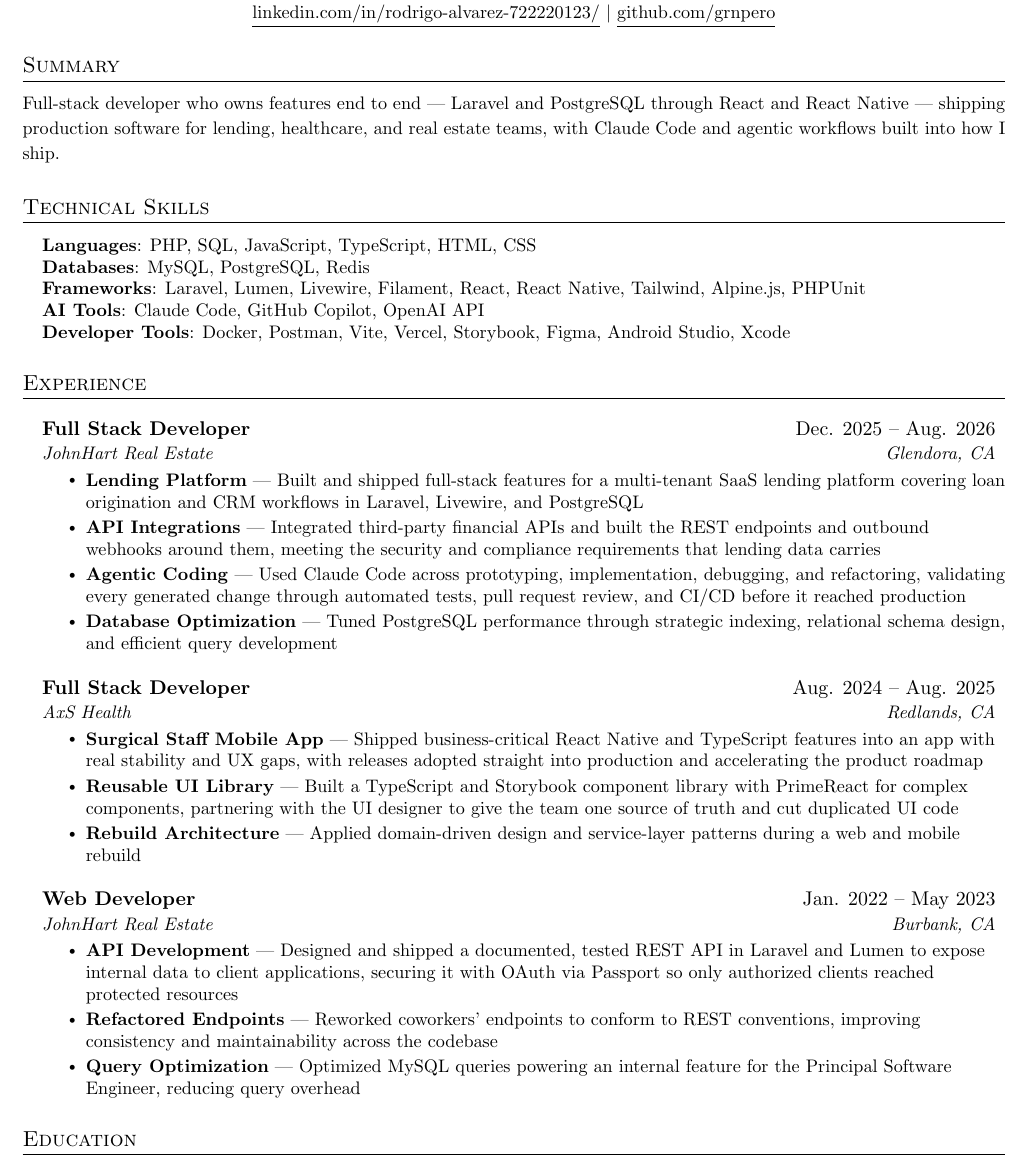
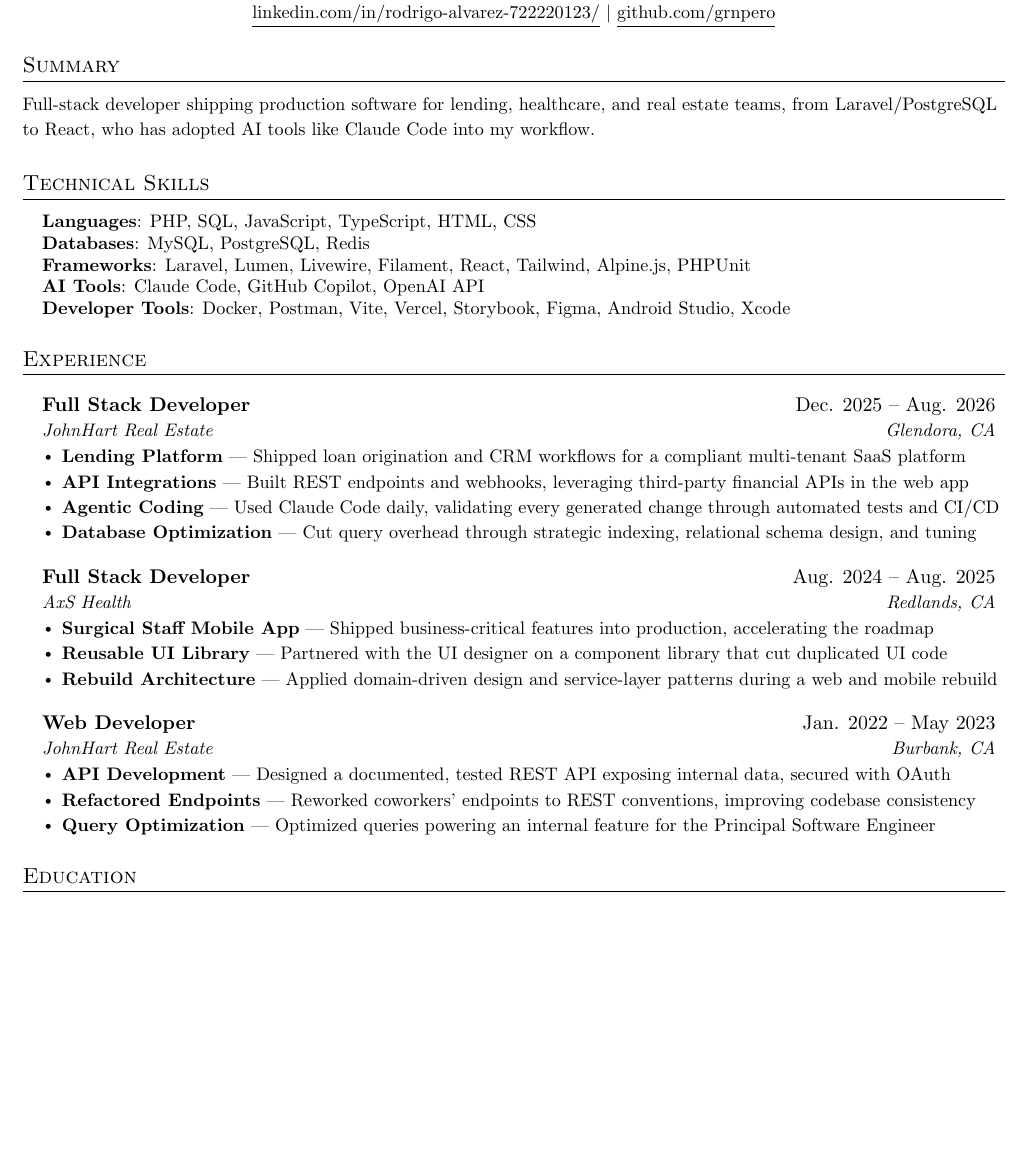
Before and after one commit to GrnPero/Resume, a LaTeX document (master.tex, which reads content/fullstack.tex): part of the page, cut so that both start at the same text, the shorter picture padded with empty space. Compiled offline with pdfLaTeX.

Commit message:
Fit every experience bullet on one line
- Set leftmargin=0.15in on the item list so bullets stop inheriting LaTeX's wider nested indent

- Rewrite all ten experience bullets to the resulting one-line budget, dropping stack name-drops already listed under Technical Skills

- Move the compliance claim onto the Lending Platform bullet and credit the REST endpoints and webhooks as built work in the API bullet

- Rewrite the summary to cut em dashes and state AI tool adoption plainly

- Drop React Native from the Frameworks skill line

- Document the one-line bullet constraint alongside the spacing knobs in master.tex

- Regenerate README.md and pdf/

```diff
--- a/content/fullstack.tex
+++ b/content/fullstack.tex
@@ -6,13 +6,13 @@
 \input{content/_header.tex}
 
 \section{Summary}
-\resumeSummary{Full-stack developer who owns features end to end --- Laravel and PostgreSQL through React and React Native --- shipping production software for lending, healthcare, and real estate teams, with Claude Code and agentic workflows built into how I ship.}
+\resumeSummary{Full-stack developer shipping production software for lending, healthcare, and real estate teams, from Laravel/PostgreSQL to React, who has adopted AI tools like Claude Code into my workflow.}
 
 \section{Technical Skills}
 \resumeSkillListStart
   \resumeSkill{Languages}{PHP, SQL, JavaScript, TypeScript, HTML, CSS}
   \resumeSkill{Databases}{MySQL, PostgreSQL, Redis}
-  \resumeSkill{Frameworks}{Laravel, Lumen, Livewire, Filament, React, React Native, Tailwind, Alpine.js, PHPUnit}
+  \resumeSkill{Frameworks}{Laravel, Lumen, Livewire, Filament, React, Tailwind, Alpine.js, PHPUnit}
   \resumeSkill{AI Tools}{Claude Code, GitHub Copilot, OpenAI API}
   \resumeSkill{Developer Tools}{Docker, Postman, Vite, Vercel, Storybook, Figma, Android Studio, Xcode}
 \resumeSkillListEnd
@@ -24,18 +24,18 @@
     {Full Stack Developer}{Dec. 2025 -- Aug. 2026}
     {JohnHart Real Estate}{Glendora, CA}
     \resumeItemListStart
-      \resumeItemLead{Lending Platform}{Built and shipped full-stack features for a multi-tenant SaaS lending platform covering loan origination and CRM workflows in Laravel, Livewire, and PostgreSQL}
-      \resumeItemLead{API Integrations}{Integrated third-party financial APIs and built the REST endpoints and outbound webhooks around them, meeting the security and compliance requirements that lending data carries}
-      \resumeItemLead{Agentic Coding}{Used Claude Code across prototyping, implementation, debugging, and refactoring, validating every generated change through automated tests, pull request review, and CI/CD before it reached production}
-      \resumeItemLead{Database Optimization}{Tuned PostgreSQL performance through strategic indexing, relational schema design, and efficient query development}
+      \resumeItemLead{Lending Platform}{Shipped loan origination and CRM workflows for a compliant multi-tenant SaaS platform}
+      \resumeItemLead{API Integrations}{Built REST endpoints and webhooks, leveraging third-party financial APIs in the web app}
+      \resumeItemLead{Agentic Coding}{Used Claude Code daily, validating every generated change through automated tests and CI/CD}
+      \resumeItemLead{Database Optimization}{Cut query overhead through strategic indexing, relational schema design, and tuning}
     \resumeItemListEnd
 
   \resumeSubheading
     {Full Stack Developer}{Aug. 2024 -- Aug. 2025}
     {AxS Health}{Redlands, CA}
     \resumeItemListStart
-      \resumeItemLead{Surgical Staff Mobile App}{Shipped business-critical React Native and TypeScript features into an app with real stability and UX gaps, with releases adopted straight into production and accelerating the product roadmap}
-      \resumeItemLead{Reusable UI Library}{Built a TypeScript and Storybook component library with PrimeReact for complex components, partnering with the UI designer to give the team one source of truth and cut duplicated UI code}
+      \resumeItemLead{Surgical Staff Mobile App}{Shipped business-critical features into production, accelerating the roadmap}
+      \resumeItemLead{Reusable UI Library}{Partnered with the UI designer on a component library that cut duplicated UI code}
       \resumeItemLead{Rebuild Architecture}{Applied domain-driven design and service-layer patterns during a web and mobile rebuild}
     \resumeItemListEnd
 
@@ -43,9 +43,9 @@
     {Web Developer}{Jan. 2022 -- May 2023}
     {JohnHart Real Estate}{Burbank, CA}
     \resumeItemListStart
-      \resumeItemLead{API Development}{Designed and shipped a documented, tested REST API in Laravel and Lumen to expose internal data to client applications, securing it with OAuth via Passport so only authorized clients reached protected resources}
-      \resumeItemLead{Refactored Endpoints}{Reworked coworkers' endpoints to conform to REST conventions, improving consistency and maintainability across the codebase}
-      \resumeItemLead{Query Optimization}{Optimized MySQL queries powering an internal feature for the Principal Software Engineer, reducing query overhead}
+      \resumeItemLead{API Development}{Designed a documented, tested REST API exposing internal data, secured with OAuth}
+      \resumeItemLead{Refactored Endpoints}{Reworked coworkers' endpoints to REST conventions, improving codebase consistency}
+      \resumeItemLead{Query Optimization}{Optimized queries powering an internal feature for the Principal Software Engineer}
     \resumeItemListEnd
 
 \resumeSubHeadingListEnd
--- a/master.tex
+++ b/master.tex
@@ -122,11 +122,14 @@
 
 \newcommand{\resumeSubHeadingListStart}{\begin{itemize}[leftmargin=0.15in, label={}]}
 \newcommand{\resumeSubHeadingListEnd}{\end{itemize}}
-% Spacing knobs. These four values are the slack the one-page layout runs on:
-% raise them for more air, lower them to absorb added content. Bumping the
+% Spacing knobs. These values are the slack the one-page layout runs on: raise
+% them for more air, lower them to absorb added content. Bumping the
 % section/subheading gaps by ~4pt each is roughly what tips this onto a second
 % page, so change them one step at a time and check `pdfinfo pdf/*.pdf`.
-\newcommand{\resumeItemListStart}{\begin{itemize}[itemsep=2pt, topsep=2pt, parsep=0pt]}
+%
+% leftmargin on the item list is a width knob, not a vertical one. Bullet bodies
+% are written to fit on a single line at this indent, so widening it wraps them.
+\newcommand{\resumeItemListStart}{\begin{itemize}[leftmargin=0.15in, itemsep=2pt, topsep=2pt, parsep=0pt]}
 \newcommand{\resumeItemListEnd}{\end{itemize}\vspace{-2pt}}
 
 % Education reuses the two-column subheading layout, but takes its arguments
```
Also changed, not shown: README.md, pdf/fullstack-print.pdf, pdf/fullstack.pdf.
